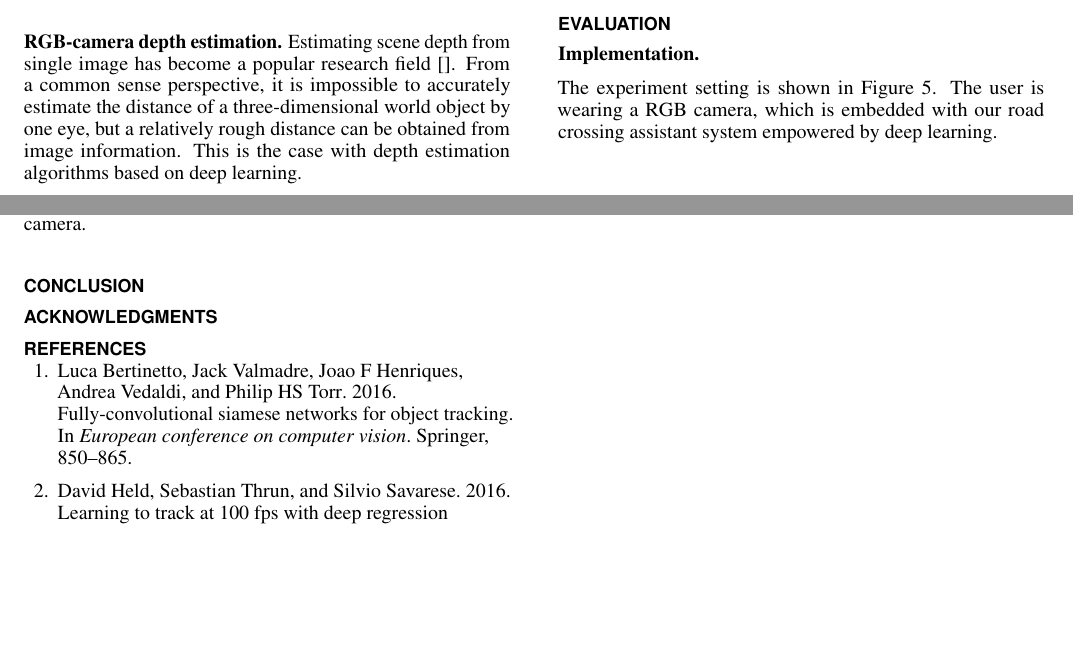
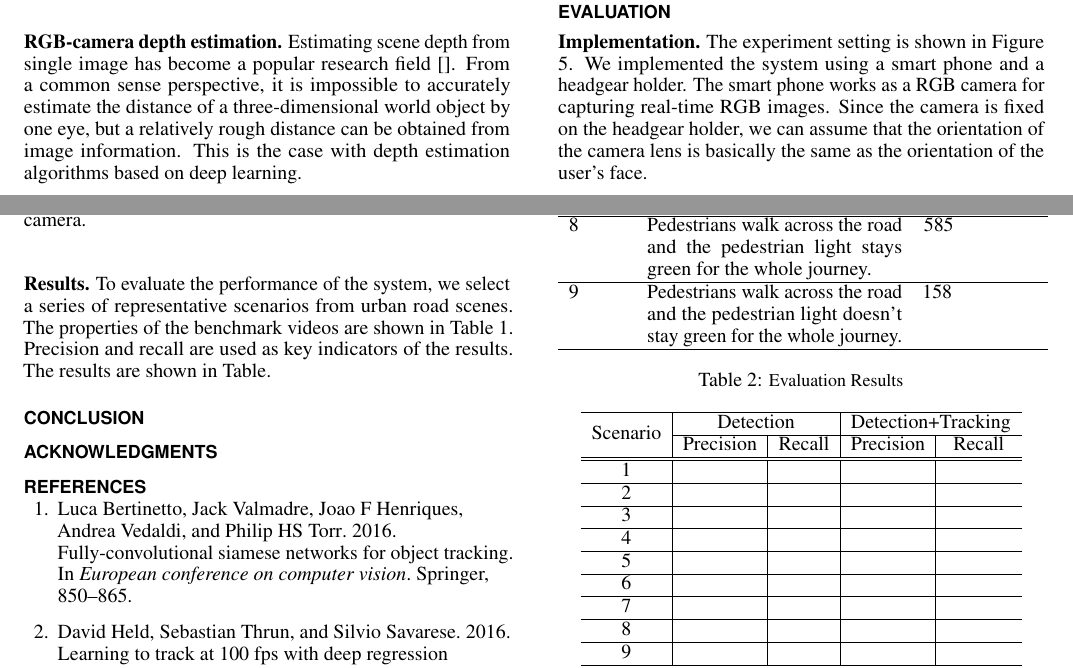
Before and after one commit to THVi-xTHU/VIA-paper, a LaTeX document (VIA/main.tex, which reads VIA/data/evaluation.tex): two parts of pages 5 and 6 of 6, joined at a grey line, cut so that both start at the same text, the shorter picture padded with empty space. Compiled offline with pdfLaTeX.

Commit message:
add evaluation section

```diff
--- a/VIA/data/evaluation.tex
+++ b/VIA/data/evaluation.tex
@@ -1,5 +1,8 @@
 \section{Evaluation}
 \para{Implementation.}
+The experiment setting is shown in Figure \ref*{fig:expset}. We implemented the system using a smart phone and a headgear holder. The smart phone works as a RGB camera for capturing real-time RGB images. Since the camera is fixed on the headgear holder, we can assume that the orientation of the camera lens is basically the same as the orientation of the user's face.
+
+
 \begin{figure}[t]
 	\begin{center}
 		\includegraphics[width=1.\linewidth]{figure/experiment_setting.jpg}
@@ -8,6 +11,6 @@
 	\label{fig:expset}
 \end{figure}
 
-The experiment setting is shown in Figure \ref*{fig:expset}. The user is wearing a RGB camera, which is embedded with our road crossing assistant system empowered by deep learning.
 
-\para{}
+\para{Results.}
+To evaluate the performance of the system, we select a series of representative scenarios from urban road scenes. The properties of the benchmark videos are shown in Table \ref{Table:Benchmarks}. Precision and recall are used as key indicators of the results. The results are shown in Table.
@@ -13,0 +33,35 @@ The experiment setting is shown in Figure \ref*{fig:expset}. The user is wearing
+		7        & Obstacle avoidance test: The vehicle is moving laterally in front.   &      340       \\ \hline  %video12
+		8        & Pedestrians walk across the road and the pedestrian light stays green for the whole journey.   &       585      \\ \hline  %video15
+		9        & Pedestrians walk across the road and the pedestrian light doesn't stay green for the whole journey.   &        158     \\ \hline  %video16
+	\end{tabular}
+\end{table}
+
+
+
+
+
+
+
+
+
+\begin{table}[!t]
+	\centering
+	\caption{\footnotesize Evaluation Results}
+	\label{Table:Results}
+	\renewcommand{\multirowsetup}{\centering}
+	\begin{tabular}{c|c|c|c|c}
+	%\begin{tabular}{p{1cm}p{4.5cm}p{2cm}}
+		\hline
+		\multirow{2}[0]{*}{Scenario}  &   \multicolumn{2}{c|}{Detection}    &    \multicolumn{2}{c}{Detection+Tracking}      \\ \cline{2-5}
+		 &    Precision      &  Recall   &  Precision & Recall     \\ \hline \hline
+		1        &  &    & &            \\ \hline  %video1
+		2        &  &    & &            \\ \hline  %video4
+		3     	 &  &    & &           \\ \hline  %video7
+		4        &  &    & &           \\ \hline  %video9
+		5        &  &    & &           \\ \hline  %video10
+		6        &  &    & &           \\ \hline  %video11
+		7        &  &    & &          \\ \hline  %video12
+		8        &  &    & &          \\ \hline  %video15
+		9        &  &    & &          \\ \hline  %video16
+	\end{tabular}
+\end{table}
--- a/VIA/main.tex
+++ b/VIA/main.tex
@@ -8,6 +8,7 @@
 \CopyrightYear{2016}
 %\setcopyright{acmcopyright}
 \setcopyright{acmlicensed}
+\usepackage{multirow}
 %\setcopyright{rightsretained}
 %\setcopyright{usgov}
 %\setcopyright{usgovmixed}
```
Also changed, not shown: VIA/data/evaluation.tex (16 more changed lines).
